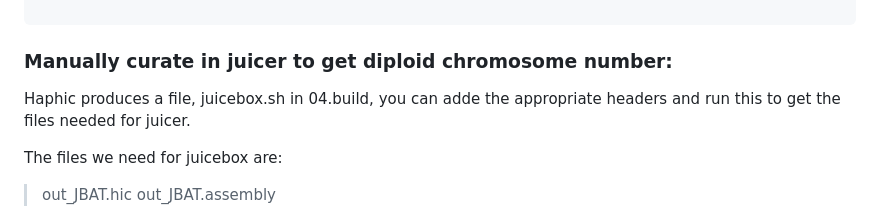
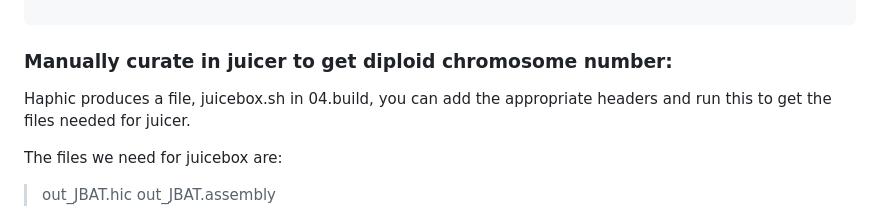
Before and after one commit to ngroberts/Discradisca_antillarum, a Markdown page: README.md, the part around the change. Rendered like a GitHub page.

```diff
--- a/README.md
+++ b/README.md
@@ -94,7 +94,7 @@ nchrs=0
 
 ### Manually curate in juicer to get diploid chromosome number:
 
-Haphic produces a file, juicebox.sh in 04.build, you can adde the appropriate headers and run this to get the files needed for juicer.
+Haphic produces a file, juicebox.sh in 04.build, you can add the appropriate headers and run this to get the files needed for juicer.
 
 The files we need for juicebox are:
 
```
